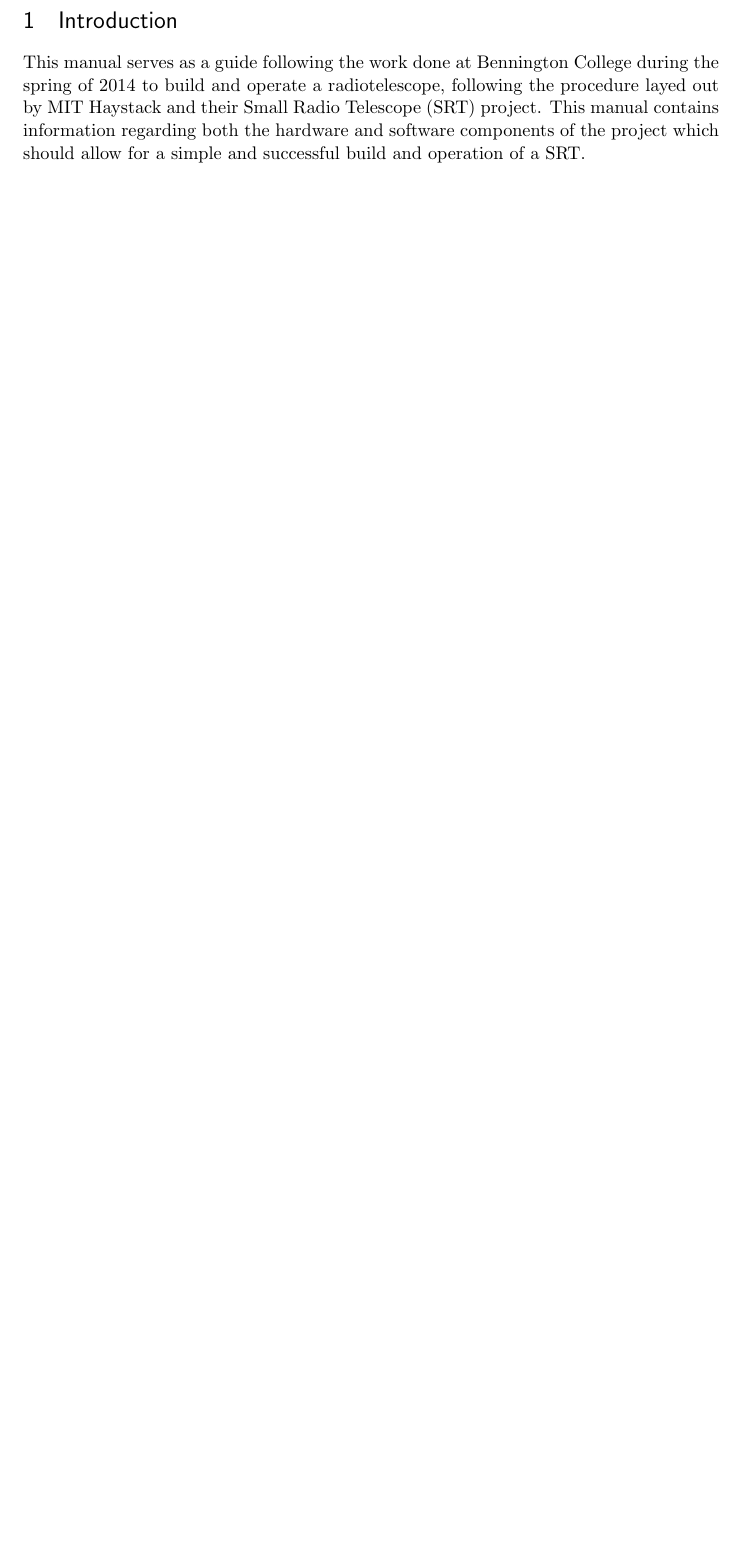
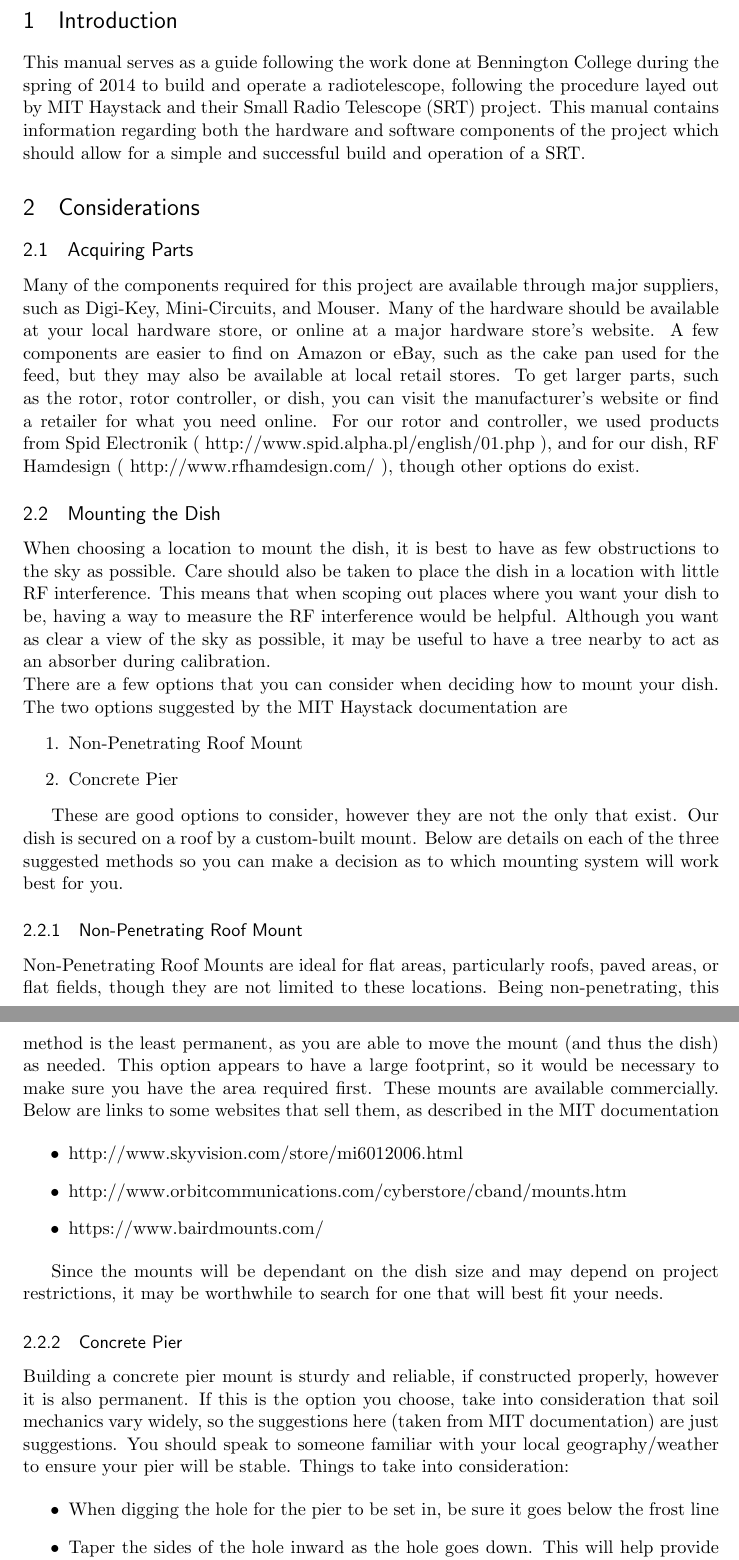
Before and after one commit to BenningtonCS/Telescope-2014, a LaTeX document (documentation/telescopedoc.tex): part of page 4 of 49 before the commit and two parts of pages 4 and 5 of 48 after it, the two joined at a grey line, cut so that both start at the same text, the shorter picture padded with empty space. Compiled offline with pdfLaTeX.

Commit message:
flipped images for visibility, added more intro text

```diff
--- a/documentation/telescopedoc.tex
+++ b/documentation/telescopedoc.tex
@@ -89,3 +90,42 @@ Haystack Small Radio Telescope Project
 This manual serves as a guide following the work done at Bennington College during the spring of 2014 to build and operate a radiotelescope, following the procedure layed out by MIT Haystack and their Small Radio Telescope (SRT) project. This manual contains information regarding both the hardware and software components of the project which should allow for a simple and successful build and operation of a SRT.
 
 
+\section{Considerations}
+
+\subsection{Acquiring Parts}
+
+Many of the components required for this project are available through major suppliers, such as Digi-Key, Mini-Circuits, and Mouser. Many of the hardware should be available at your local hardware store, or online at a major hardware store's website. A few components are easier to find on Amazon or eBay, such as the cake pan used for the feed, but they may also be available at local retail stores. To get larger parts, such as the rotor, rotor controller, or dish, you can visit the manufacturer's website or find a retailer for what you need online. For our rotor and controller, we used products from Spid Electronik ( http://www.spid.alpha.pl/english/01.php ), and for our dish, RF Hamdesign ( http://www.rfhamdesign.com/ ), though other options do exist.
+
+
+\subsection{Mounting the Dish}
+
+When choosing a location to mount the dish, it is best to have as few obstructions to the sky as possible. Care should also be taken to place the dish in a location with little RF interference. This means that when scoping out places where you want your dish to be, having a way to measure the RF interference would be helpful. Although you want as clear a view of the sky as possible, it may be useful to have a tree nearby to act as an absorber during calibration. \\
+There are a few options that you can consider when deciding how to mount your dish. The two options suggested by the MIT Haystack documentation are
+
+\begin{enumerate}
+\item Non-Penetrating Roof Mount
+\item Concrete Pier
+\end{enumerate}
+
+These are good options to consider, however they are not the only that exist. Our dish is secured on a roof by a custom-built mount. Below are details on each of the three suggested methods so you can make a decision as to which mounting system will work best for you.
+
+\subsubsection{Non-Penetrating Roof Mount}
+
+Non-Penetrating Roof Mounts are ideal for flat areas, particularly roofs, paved areas, or flat fields, though they are not limited to these locations. Being non-penetrating, this method is the least permanent, as you are able to move the mount (and thus the dish) as needed. This option appears to have a large footprint, so it would be necessary to make sure you have the area required first. These mounts are available commercially. Below are links to some websites that sell them, as described in the MIT documentation
+
+\begin{itemize}
+\item http://www.skyvision.com/store/mi6012006.html
+\item http://www.orbitcommunications.com/cyberstore/cband/mounts.htm
+\item https://www.bairdmounts.com/
+\end{itemize}
+
+Since the mounts will be dependant on the dish size and may depend on project restrictions, it may be worthwhile to search for one that will best fit your needs.
+
+\subsubsection{Concrete Pier}
+
+Building a concrete pier mount is sturdy and reliable, if constructed properly, however it is also permanent. If this is the option you choose, take into consideration that soil mechanics vary widely, so the suggestions here (taken from MIT documentation) are just suggestions. You should speak to someone familiar with your local geography/weather to ensure your pier will be stable. Things to take into consideration:
+
+\begin{itemize}
+\item When digging the hole for the pier to be set in, be sure it goes below the frost line
+\item Taper the sides of the hole inward as the hole goes down. This will help provide additional stability
+\item Fill the bottom of the hole with gravel to improve drainage
```
Also changed, not shown: documentation/feed/02.jpeg, documentation/feed/03.jpeg, documentation/feed/04.jpeg, documentation/feed/08.jpeg, documentation/feed/09.jpeg, documentation/feed/10.jpeg, documentation/feed/11.jpeg, documentation/feed/14.jpeg, documentation/feed/15.jpeg, documentation/telescopedoc.tex (13 more changed lines), 8 other files.
